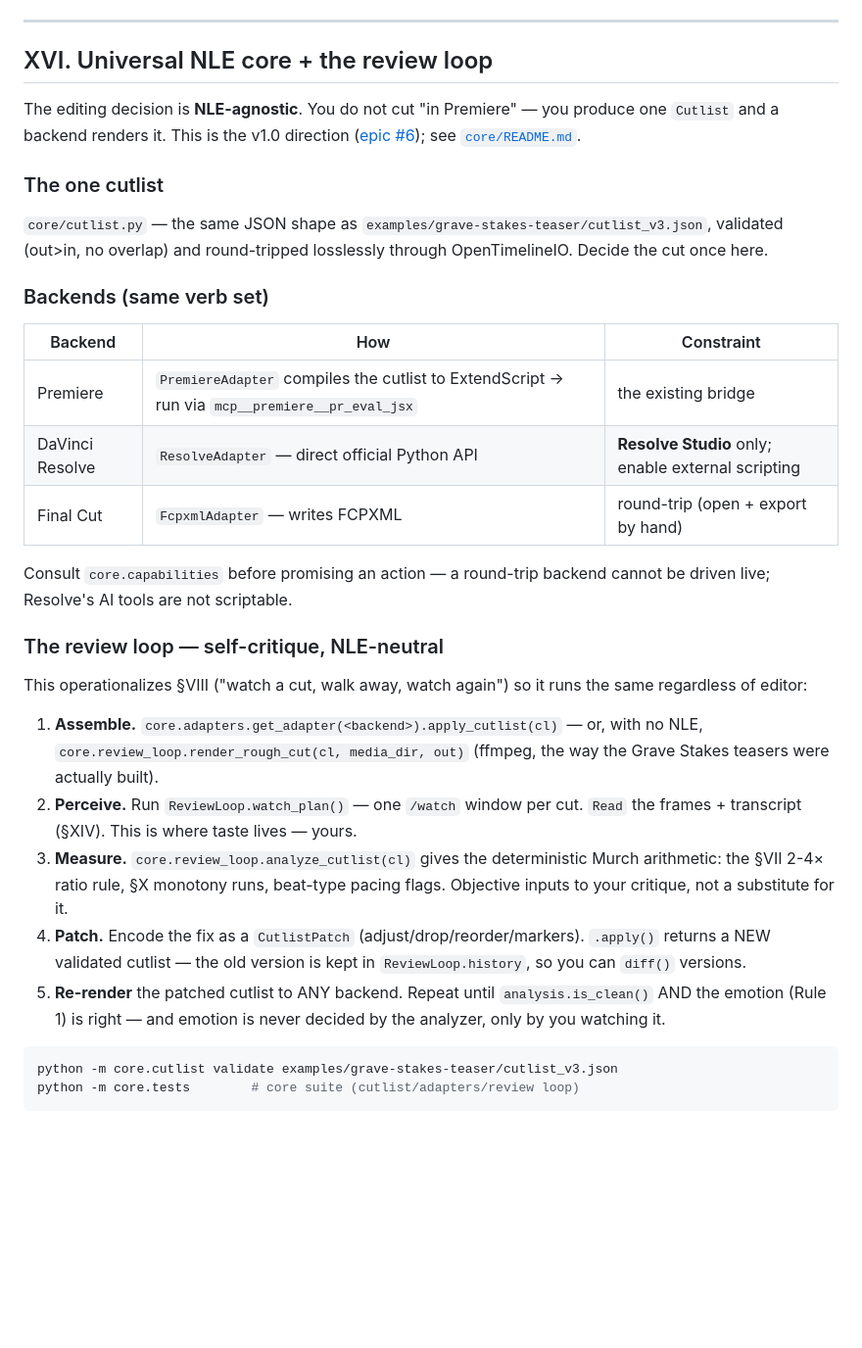
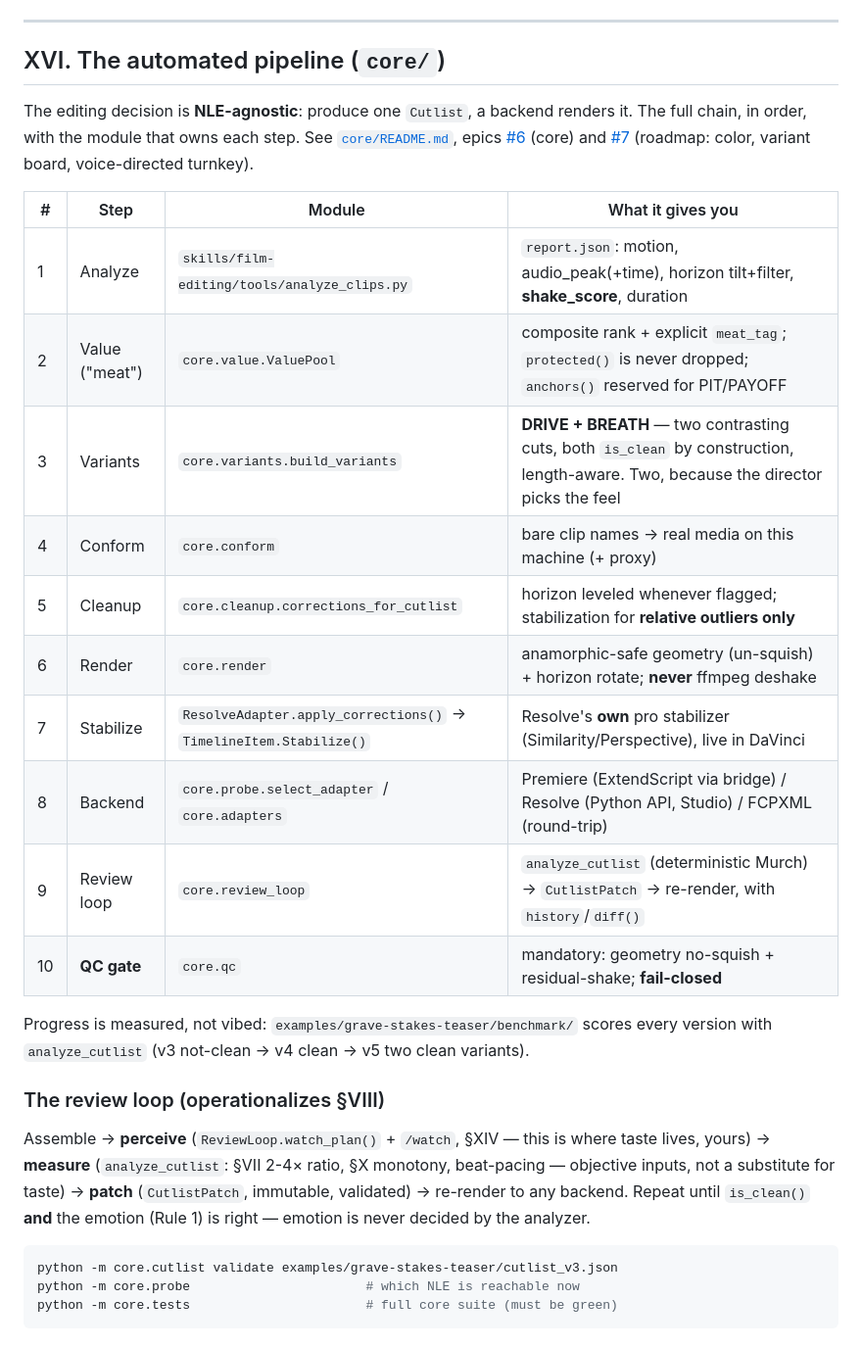
Before and after one commit to koptsev63/premiere-claude-bridge, a Markdown page: skills/film-editing/SKILL.md, the part around one of its changes. Shown at 98% size. Rendered like a GitHub page; blank space fills up the shorter version.

Commit message:
docs(skill): update film-editing SKILL for the built pipeline
§XVI rewritten as the full automated chain (analyze → value → 2
variants → conform → cleanup → render → Resolve Stabilize → probe →
review loop → mandatory QC) with the owning module per step. New §XVII
"Hard rules" codifies the defects paid for this session so they are not
relearned: anamorphic un-squish is default; ffmpeg deshake banned (use
Resolve TimelineItem.Stabilize()); stabilize relative outliers only;
self-verification mandatory + fail-closed + eyeball full-res; two
variants not one; interpreter map; report verified vs pending.

Co-Authored-By: Claude Opus 4.7 (1M context) <noreply@anthropic.com>

````diff
--- a/skills/film-editing/SKILL.md
+++ b/skills/film-editing/SKILL.md
@@ -338,52 +338,43 @@ After that the editing skill can call `/watch` on any clip in the project bin.
 
 ---
 
-## XVI. Universal NLE core + the review loop
+## XVI. The automated pipeline (`core/`)
 
-The editing decision is **NLE-agnostic**. You do not cut "in Premiere" — you
-produce one `Cutlist` and a backend renders it. This is the v1.0 direction
-([epic #6](https://github.com/koptsev63/premiere-claude-bridge/issues/6)); see
-[`core/README.md`](../../core/README.md).
+The editing decision is **NLE-agnostic**: produce one `Cutlist`, a backend
+renders it. The full chain, in order, with the module that owns each step.
+See [`core/README.md`](../../core/README.md), epics
+[#6](https://github.com/koptsev63/premiere-claude-bridge/issues/6) (core) and
+[#7](https://github.com/koptsev63/premiere-claude-bridge/issues/7) (roadmap:
+color, variant board, voice-directed turnkey).
 
-### The one cutlist
+| # | Step | Module | What it gives you |
+|---|---|---|---|
+| 1 | Analyze | `skills/film-editing/tools/analyze_clips.py` | `report.json`: motion, audio_peak(+time), horizon tilt+filter, **shake_score**, duration |
+| 2 | Value ("meat") | `core.value.ValuePool` | composite rank + explicit `meat_tag`; `protected()` is never dropped; `anchors()` reserved for PIT/PAYOFF |
+| 3 | Variants | `core.variants.build_variants` | **DRIVE + BREATH** — two contrasting cuts, both `is_clean` by construction, length-aware. Two, because the director picks the feel |
+| 4 | Conform | `core.conform` | bare clip names → real media on this machine (+ proxy) |
+| 5 | Cleanup | `core.cleanup.corrections_for_cutlist` | horizon leveled whenever flagged; stabilization for **relative outliers only** |
+| 6 | Render | `core.render` | anamorphic-safe geometry (un-squish) + horizon rotate; **never** ffmpeg deshake |
+| 7 | Stabilize | `ResolveAdapter.apply_corrections()` → `TimelineItem.Stabilize()` | Resolve's **own** pro stabilizer (Similarity/Perspective), live in DaVinci |
+| 8 | Backend | `core.probe.select_adapter` / `core.adapters` | Premiere (ExtendScript via bridge) / Resolve (Python API, Studio) / FCPXML (round-trip) |
+| 9 | Review loop | `core.review_loop` | `analyze_cutlist` (deterministic Murch) → `CutlistPatch` → re-render, with `history`/`diff()` |
+| 10 | **QC gate** | `core.qc` | mandatory: geometry no-squish + residual-shake; **fail-closed** |
 
-`core/cutlist.py` — the same JSON shape as
-`examples/grave-stakes-teaser/cutlist_v3.json`, validated (out>in, no
-overlap) and round-tripped losslessly through OpenTimelineIO. Decide the cut
-once here.
+Progress is measured, not vibed: `examples/grave-stakes-teaser/benchmark/`
+scores every version with `analyze_cutlist` (v3 not-clean → v4 clean → v5
+two clean variants).
 
-### Backends (same verb set)
+### The review loop (operationalizes §VIII)
 
-| Backend | How | Constraint |
-|---|---|---|
-| Premiere | `PremiereAdapter` compiles the cutlist to ExtendScript → run via `mcp__premiere__pr_eval_jsx` | the existing bridge |
-| DaVinci Resolve | `ResolveAdapter` — direct official Python API | **Resolve Studio** only; enable external scripting |
-| Final Cut | `FcpxmlAdapter` — writes FCPXML | round-trip (open + export by hand) |
-
-Consult `core.capabilities` before promising an action — a round-trip
-backend cannot be driven live; Resolve's AI tools are not scriptable.
-
-### The review loop — self-critique, NLE-neutral
-
-This operationalizes §VIII ("watch a cut, walk away, watch again") so it runs
-the same regardless of editor:
-
-1. **Assemble.** `core.adapters.get_adapter(<backend>).apply_cutlist(cl)` — or,
-   with no NLE, `core.review_loop.render_rough_cut(cl, media_dir, out)`
-   (ffmpeg, the way the Grave Stakes teasers were actually built).
-2. **Perceive.** Run `ReviewLoop.watch_plan()` — one `/watch` window per cut.
-   `Read` the frames + transcript (§XIV). This is where taste lives — yours.
-3. **Measure.** `core.review_loop.analyze_cutlist(cl)` gives the deterministic
-   Murch arithmetic: the §VII 2-4× ratio rule, §X monotony runs, beat-type
-   pacing flags. Objective inputs to your critique, not a substitute for it.
-4. **Patch.** Encode the fix as a `CutlistPatch` (adjust/drop/reorder/markers).
-   `.apply()` returns a NEW validated cutlist — the old version is kept in
-   `ReviewLoop.history`, so you can `diff()` versions.
-5. **Re-render** the patched cutlist to ANY backend. Repeat until
-   `analysis.is_clean()` AND the emotion (Rule 1) is right — and emotion is
-   never decided by the analyzer, only by you watching it.
+Assemble → **perceive** (`ReviewLoop.watch_plan()` + `/watch`, §XIV — this is
+where taste lives, yours) → **measure** (`analyze_cutlist`: §VII 2-4× ratio,
+§X monotony, beat-pacing — objective inputs, not a substitute for taste) →
+**patch** (`CutlistPatch`, immutable, validated) → re-render to any backend.
+Repeat until `is_clean()` **and** the emotion (Rule 1) is right — emotion is
+never decided by the analyzer.
 
 ```bash
 python -m core.cutlist validate examples/grave-stakes-teaser/cutlist_v3.json
-python -m core.tests        # core suite (cutlist/adapters/review loop)
+python -m core.probe                       # which NLE is reachable now
+python -m core.tests                       # full core suite (must be green)
 ```
````
Also changed, not shown: other parts of skills/film-editing/SKILL.md (+34 -1 lines).
